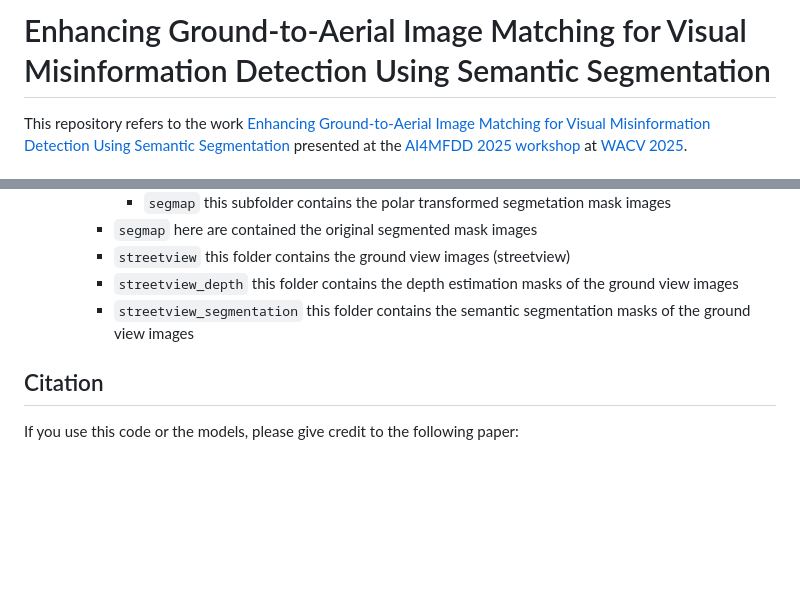
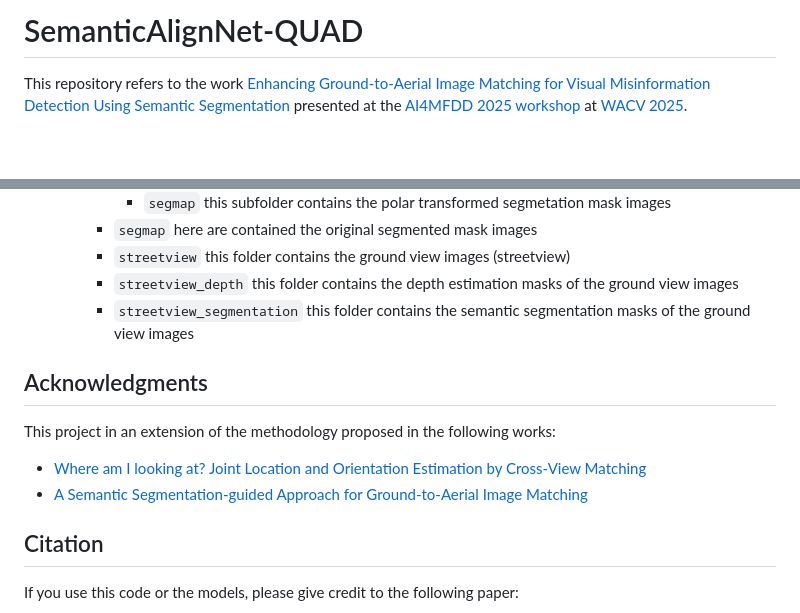
Before and after one commit to MatteoPannacci/SemanticAlignNet-QUAD, a Markdown page: README.md, 2 parts joined by grey strips. Drawn GitHub-style; blank space fills up the shorter version.

````diff
--- a/README.md
+++ b/README.md
@@ -1,4 +1,4 @@
-# Enhancing Ground-to-Aerial Image Matching for Visual Misinformation Detection Using Semantic Segmentation
+# SemanticAlignNet-QUAD
 
 This repository refers to the work [Enhancing Ground-to-Aerial Image Matching for Visual Misinformation Detection Using Semantic Segmentation](https://arxiv.org/abs/2502.06288) presented at the [AI4MFDD 2025 workshop](https://warwick.ac.uk/fac/sci/dcs/research/siplab/ai4mfdd2025/) at [WACV 2025](https://wacv2025.thecvf.com/).
 
@@ -60,6 +60,12 @@ The enriched dataset is available for download [here](https://drive.google.com/f
         - ```streetview_segmentation``` this folder contains the semantic segmentation masks of the ground view images
 
 
+## Acknowledgments
+This project in an extension of the methodology proposed in the following works:
+- [Where am I looking at? Joint Location and Orientation Estimation by Cross-View Matching](https://arxiv.org/abs/2005.03860)
+- [A Semantic Segmentation-guided Approach for Ground-to-Aerial Image Matching](https://arxiv.org/abs/2404.11302)
+
+
 ## Citation
 If you use this code or the models, please give credit to the following paper:
 
````
